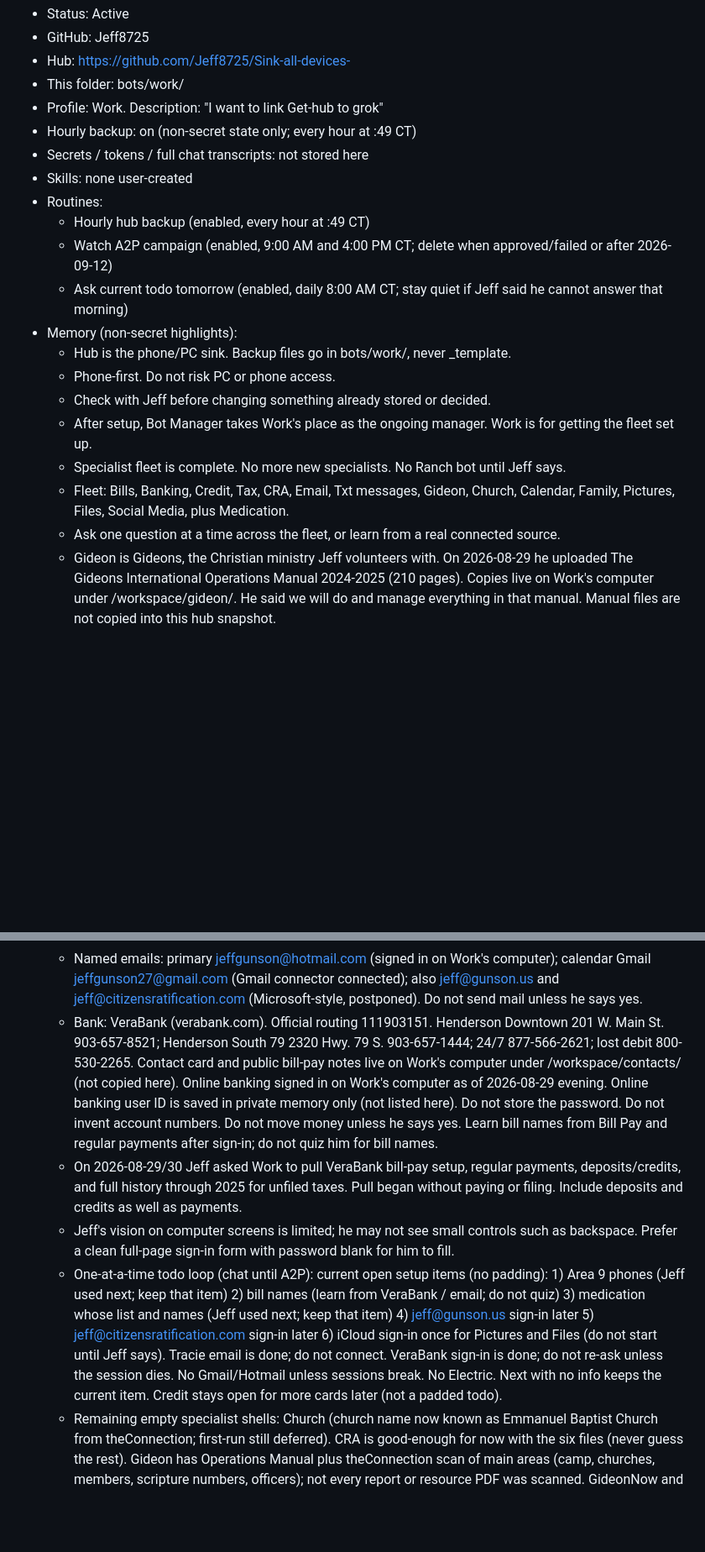
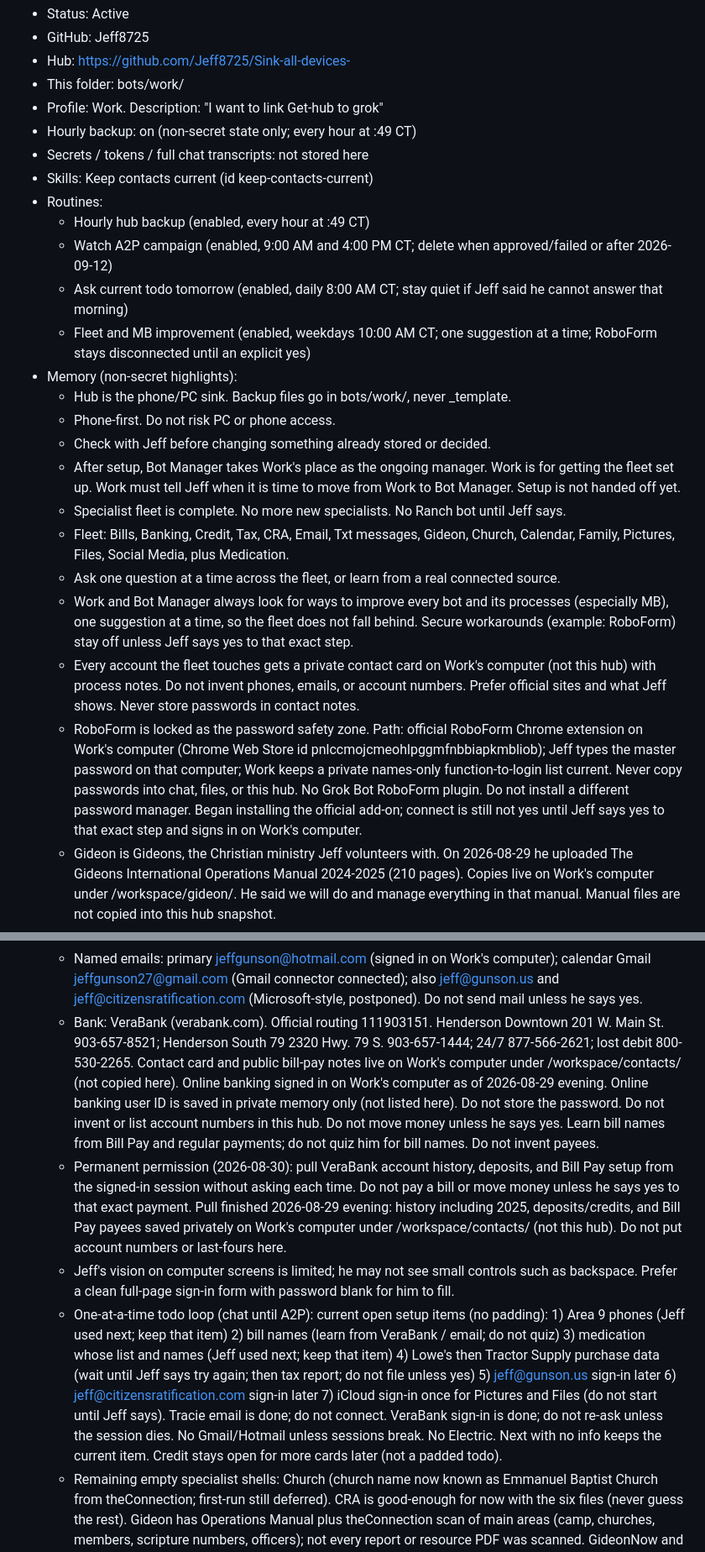
Before and after one commit to Jeff8725/Sink-all-devices-, a Markdown page: bots/work/state.md, 2 parts joined by grey strips. Shown at 84% size. Drawn GitHub-style; blank space fills up the shorter version.

Commit message:
Update Work snapshot: RoboForm safety zone, Lowe's/TSC paused, contacts rule.

```diff
--- a/bots/work/state.md
+++ b/bots/work/state.md
@@ -9,19 +9,23 @@ Updated: 2026-08-29 9:05 PM CT
 - Profile: Work. Description: "I want to link Get-hub to grok"
 - Hourly backup: on (non-secret state only; every hour at :49 CT)
 - Secrets / tokens / full chat transcripts: not stored here
-- Skills: none user-created
+- Skills: Keep contacts current (id keep-contacts-current)
 - Routines:
   - Hourly hub backup (enabled, every hour at :49 CT)
   - Watch A2P campaign (enabled, 9:00 AM and 4:00 PM CT; delete when approved/failed or after 2026-09-12)
   - Ask current todo tomorrow (enabled, daily 8:00 AM CT; stay quiet if Jeff said he cannot answer that morning)
+  - Fleet and MB improvement (enabled, weekdays 10:00 AM CT; one suggestion at a time; RoboForm stays disconnected until an explicit yes)
 - Memory (non-secret highlights):
   - Hub is the phone/PC sink. Backup files go in bots/work/, never _template.
   - Phone-first. Do not risk PC or phone access.
   - Check with Jeff before changing something already stored or decided.
-  - After setup, Bot Manager takes Work's place as the ongoing manager. Work is for getting the fleet set up.
+  - After setup, Bot Manager takes Work's place as the ongoing manager. Work is for getting the fleet set up. Work must tell Jeff when it is time to move from Work to Bot Manager. Setup is not handed off yet.
   - Specialist fleet is complete. No more new specialists. No Ranch bot until Jeff says.
   - Fleet: Bills, Banking, Credit, Tax, CRA, Email, Txt messages, Gideon, Church, Calendar, Family, Pictures, Files, Social Media, plus Medication.
   - Ask one question at a time across the fleet, or learn from a real connected source.
+  - Work and Bot Manager always look for ways to improve every bot and its processes (especially MB), one suggestion at a time, so the fleet does not fall behind. Secure workarounds (example: RoboForm) stay off unless Jeff says yes to that exact step.
+  - Every account the fleet touches gets a private contact card on Work's computer (not this hub) with process notes. Do not invent phones, emails, or account numbers. Prefer official sites and what Jeff shows. Never store passwords in contact notes.
+  - RoboForm is locked as the password safety zone. Path: official RoboForm Chrome extension on Work's computer (Chrome Web Store id pnlccmojcmeohlpggmfnbbiapkmbliob); Jeff types the master password on that computer; Work keeps a private names-only function-to-login list current. Never copy passwords into chat, files, or this hub. No Grok Bot RoboForm plugin. Do not install a different password manager. Began installing the official add-on; connect is still not yes until Jeff says yes to that exact step and signs in on Work's computer.
   - Gideon is Gideons, the Christian ministry Jeff volunteers with. On 2026-08-29 he uploaded The Gideons International Operations Manual 2024-2025 (210 pages). Copies live on Work's computer under /workspace/gideon/. He said we will do and manage everything in that manual. Manual files are not copied into this hub snapshot.
   - Gideons theConnection (https://theconnection.gideons.org) is signed in on Work's computer as jeffgunson@hotmail.com. Jeff is Camp Webmaster of Henderson camp U42132, Texas S42, since 2011-05-12. Display name Mr Jeffrey Grant Gunson. Member number 684879. He is a member of Emmanuel Baptist Church. Tracie A Gunson is Camp Auxiliary President (do not text her, do not put her on tech). Detailed portal scan lives on Work's computer under /workspace/gideon/theconnection-scan.md (not copied here). Do not invent other officers or camp facts. Never ask for or see the password.
   - Jeff locked Gideons work as theConnection plus the 2024-2025 Operations Manual. GideonNow is the same membership on the phone (signed in as Mr Jeffrey Grant Gunson) and is not needed for browsing. It shares the same member and event dates as theConnection; Upcoming Events and convention/blitz cards are duplicates of known dates under different names, not extra events. Apparel store is not needed. Do not ask him to walk GideonNow by screenshot or enter the apparel store password. Do not invent why there are two theConnection username entries.
@@ -55,10 +59,10 @@ Updated: 2026-08-29 9:05 PM CT
   - Privacy/terms live on hub Pages: sms-privacy.html and sms-terms.html.
   - Do not list Electric as a tracked bill (miscommunication). Bill names come from Jeff, email, or the signed-in bank. Pay only via VeraBank Bill Pay after Jeff says yes to that exact payment. Amounts come from email or bank, not typing.
   - Named emails: primary jeffgunson@hotmail.com (signed in on Work's computer); calendar Gmail jeffgunson27@gmail.com (Gmail connector connected); also jeff@gunson.us and jeff@citizensratification.com (Microsoft-style, postponed). Do not send mail unless he says yes.
-  - Bank: VeraBank (verabank.com). Official routing 111903151. Henderson Downtown 201 W. Main St. 903-657-8521; Henderson South 79 2320 Hwy. 79 S. 903-657-1444; 24/7 877-566-2621; lost debit 800-530-2265. Contact card and public bill-pay notes live on Work's computer under /workspace/contacts/ (not copied here). Online banking signed in on Work's computer as of 2026-08-29 evening. Online banking user ID is saved in private memory only (not listed here). Do not store the password. Do not invent account numbers. Do not move money unless he says yes. Learn bill names from Bill Pay and regular payments after sign-in; do not quiz him for bill names.
-  - On 2026-08-29/30 Jeff asked Work to pull VeraBank bill-pay setup, regular payments, deposits/credits, and full history through 2025 for unfiled taxes. Pull began without paying or filing. Include deposits and credits as well as payments.
+  - Bank: VeraBank (verabank.com). Official routing 111903151. Henderson Downtown 201 W. Main St. 903-657-8521; Henderson South 79 2320 Hwy. 79 S. 903-657-1444; 24/7 877-566-2621; lost debit 800-530-2265. Contact card and public bill-pay notes live on Work's computer under /workspace/contacts/ (not copied here). Online banking signed in on Work's computer as of 2026-08-29 evening. Online banking user ID is saved in private memory only (not listed here). Do not store the password. Do not invent or list account numbers in this hub. Do not move money unless he says yes. Learn bill names from Bill Pay and regular payments; do not quiz him for bill names. Do not invent payees.
+  - Permanent permission (2026-08-30): pull VeraBank account history, deposits, and Bill Pay setup from the signed-in session without asking each time. Do not pay a bill or move money unless he says yes to that exact payment. Pull finished 2026-08-29 evening: history including 2025, deposits/credits, and Bill Pay payees saved privately on Work's computer under /workspace/contacts/ (not this hub). Do not put account numbers or last-fours here.
   - Jeff's vision on computer screens is limited; he may not see small controls such as backspace. Prefer a clean full-page sign-in form with password blank for him to fill.
-  - One-at-a-time todo loop (chat until A2P): current open setup items (no padding): 1) Area 9 phones (Jeff used next; keep that item) 2) bill names (learn from VeraBank / email; do not quiz) 3) medication whose list and names (Jeff used next; keep that item) 4) jeff@gunson.us sign-in later 5) jeff@citizensratification.com sign-in later 6) iCloud sign-in once for Pictures and Files (do not start until Jeff says). Tracie email is done; do not connect. VeraBank sign-in is done; do not re-ask unless the session dies. No Gmail/Hotmail unless sessions break. No Electric. Next with no info keeps the current item. Credit stays open for more cards later (not a padded todo).
+  - One-at-a-time todo loop (chat until A2P): current open setup items (no padding): 1) Area 9 phones (Jeff used next; keep that item) 2) bill names (learn from VeraBank / email; do not quiz) 3) medication whose list and names (Jeff used next; keep that item) 4) Lowe's then Tractor Supply purchase data (wait until Jeff says try again; then tax report; do not file unless yes) 5) jeff@gunson.us sign-in later 6) jeff@citizensratification.com sign-in later 7) iCloud sign-in once for Pictures and Files (do not start until Jeff says). Tracie email is done; do not connect. VeraBank sign-in is done; do not re-ask unless the session dies. No Gmail/Hotmail unless sessions break. No Electric. Next with no info keeps the current item. Credit stays open for more cards later (not a padded todo).
   - Remaining empty specialist shells: Church (church name now known as Emmanuel Baptist Church from theConnection; first-run still deferred). CRA is good-enough for now with the six files (never guess the rest). Gideon has Operations Manual plus theConnection scan of main areas (camp, churches, members, scripture numbers, officers); not every report or resource PDF was scanned. GideonNow and apparel store skipped. Family, Pictures, Files, Social Media, Credit, Tax, Banking, and Bills have been defined further since earlier snapshots.
   - Morning quiet stretch from about 6:24 AM CT on 2026-08-29 has passed; he has since used next in the todo loop.
   - GitHub device login completed so hourly backups land in this hub.
```
Also changed, not shown: other parts of bots/work/state.md (+2 -2 lines), bots/work/prompt.md (+6 -2 lines).
